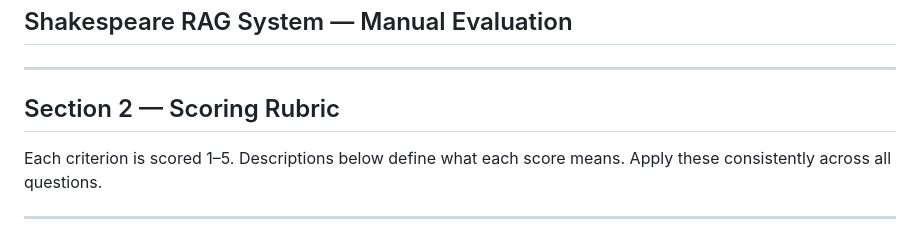
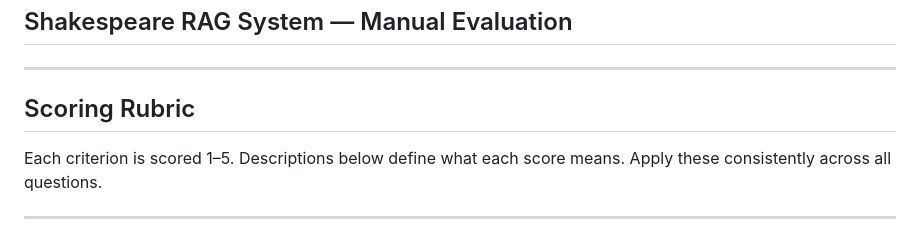
Before and after one commit to 8Bing/csci933-assignment2-shakespeare-rag, a Markdown page: docs/scoring_rubric.md, the part around the change. Rendered like a GitHub page.

```diff
--- a/docs/scoring_rubric.md
+++ b/docs/scoring_rubric.md
@@ -2,7 +2,7 @@
 
 ---
 
-## Section 2 — Scoring Rubric
+## Scoring Rubric
 
 Each criterion is scored 1–5. Descriptions below define what each score means. Apply these consistently across all questions.
 
```
